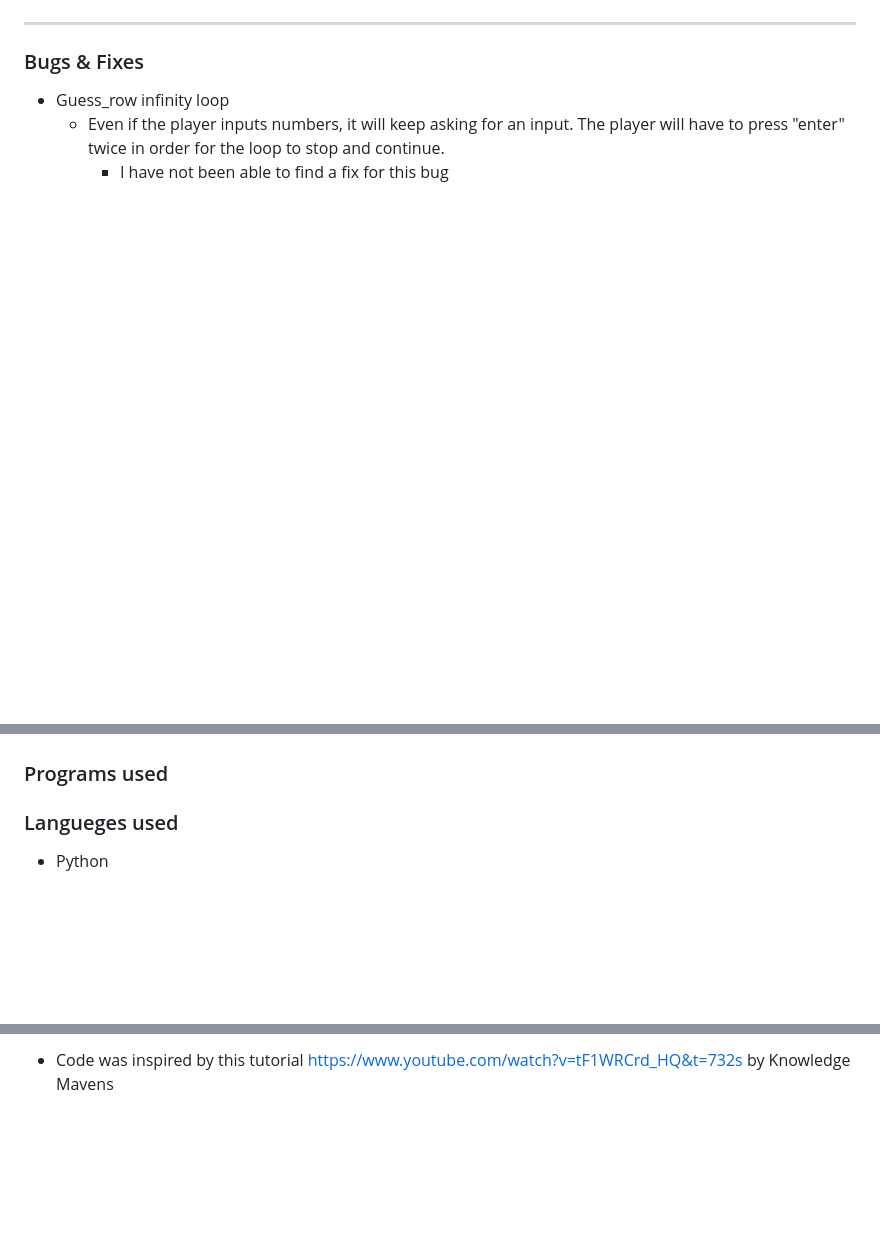
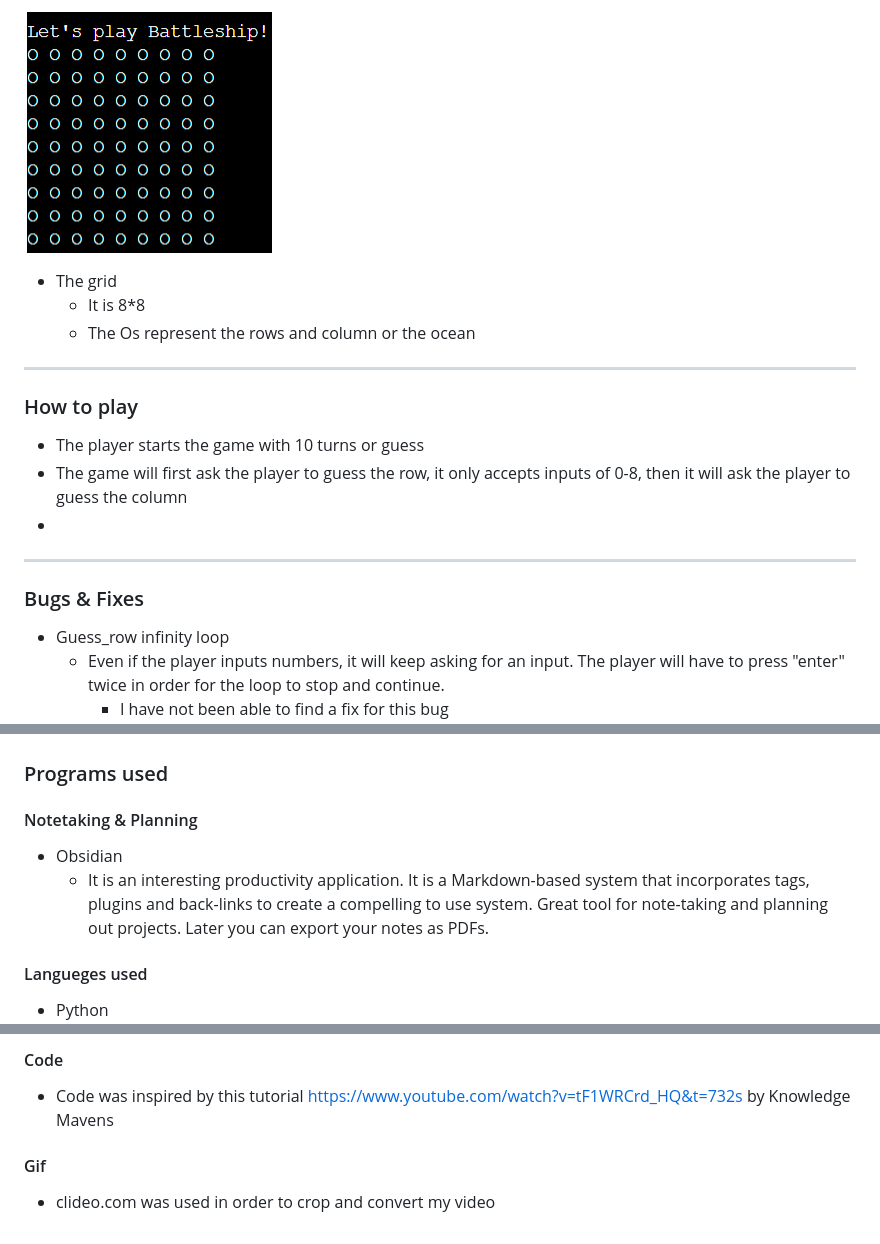
Before and after one commit to Code-Institute-Submissions/nikolmichaelidou-Python-Project_JulyResub, a Markdown page: README.md, 3 parts joined by grey strips. GitHub-like rendering; pictures changed too: assets/imgs/Screenshot (114).png (added); blank space fills up the shorter version.

Commit message:
Updated README, added new sections

```diff
--- a/README.md
+++ b/README.md
@@ -18,4 +17,15 @@ The rules:
 
+![](assets/imgs/Screenshot%20(114).png)
+- The grid
+  - It is 8*8
+  - The Os represent the rows and column or the ocean
+
+<hr>
+
+### How to play
+- The player starts the game with 10 turns or guess
+- The game will first ask the player to guess the row, it only accepts inputs of 0-8, then it will ask the player to guess the column
+-
 <hr>
 
 ### Bugs & Fixes
@@ -35,5 +46,11 @@ For the game I wanted to go full on old school. Just a simple grid with Xs and O
 
 ### Programs used
 
-### Langueges used
+#### Notetaking & Planning
+
+- Obsidian
+  - It is an interesting productivity application. It is a Markdown-based system that incorporates tags, plugins and back-links to create a compelling to use system. Great tool for note-taking and planning out projects. Later you can export your notes as PDFs.
+
+#### Langueges used
+
 - Python
@@ -42,2 +58,7 @@ For the game I wanted to go full on old school. Just a simple grid with Xs and O
 
-- Code was inspired by this tutorial https://www.youtube.com/watch?v=tF1WRCrd_HQ&t=732s by Knowledge Mavens
+#### Code
+
+- Code was inspired by this tutorial <https://www.youtube.com/watch?v=tF1WRCrd_HQ&t=732s> by Knowledge Mavens
+
+#### Gif
+- clideo.com was used in order to crop and convert my video
```
Also changed, not shown: other parts of README.md (+2 -3 lines).
